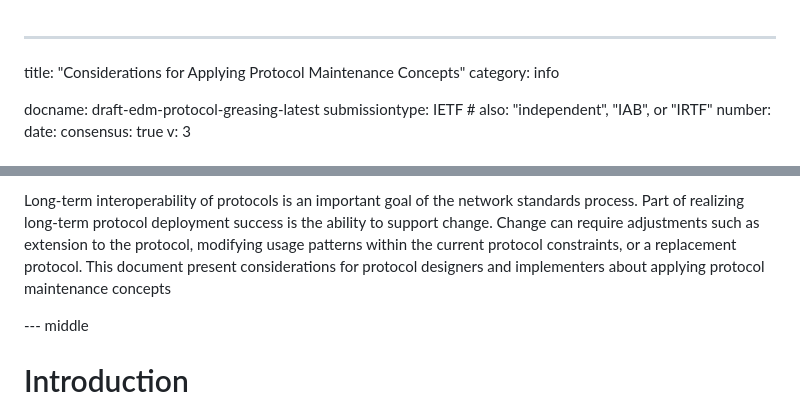
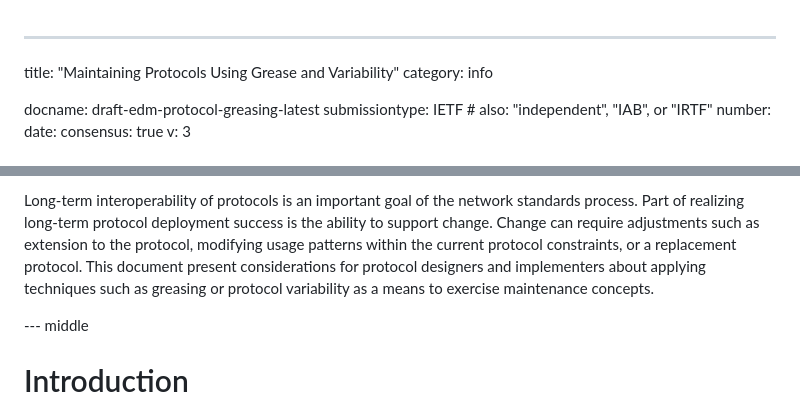
Before and after one commit to intarchboard/draft-protocol-greasing, a Markdown page: draft-edm-protocol-greasing.md, 2 parts joined by grey strips. Drawn GitHub-style.

Commit message:
tweak title and abstract

```diff
--- a/draft-edm-protocol-greasing.md
+++ b/draft-edm-protocol-greasing.md
@@ -1,5 +1,5 @@
 ---
-title: "Considerations for Applying Protocol Maintenance Concepts"
+title: "Maintaining Protocols Using Grease and Variability"
 category: info
 
 docname: draft-edm-protocol-greasing-latest
@@ -41,7 +41,9 @@ standards process. Part of realizing long-term protocol deployment success is
 the ability to support change. Change can require adjustments such as extension
 to the protocol, modifying usage patterns within the current protocol
 constraints, or a replacement protocol. This document present considerations for
-protocol designers and implementers about applying protocol maintenance concepts
+protocol designers and implementers about applying techniques such as greasing
+or protocol variability as a means to exercise maintenance concepts.
+
 
 
 --- middle
```
